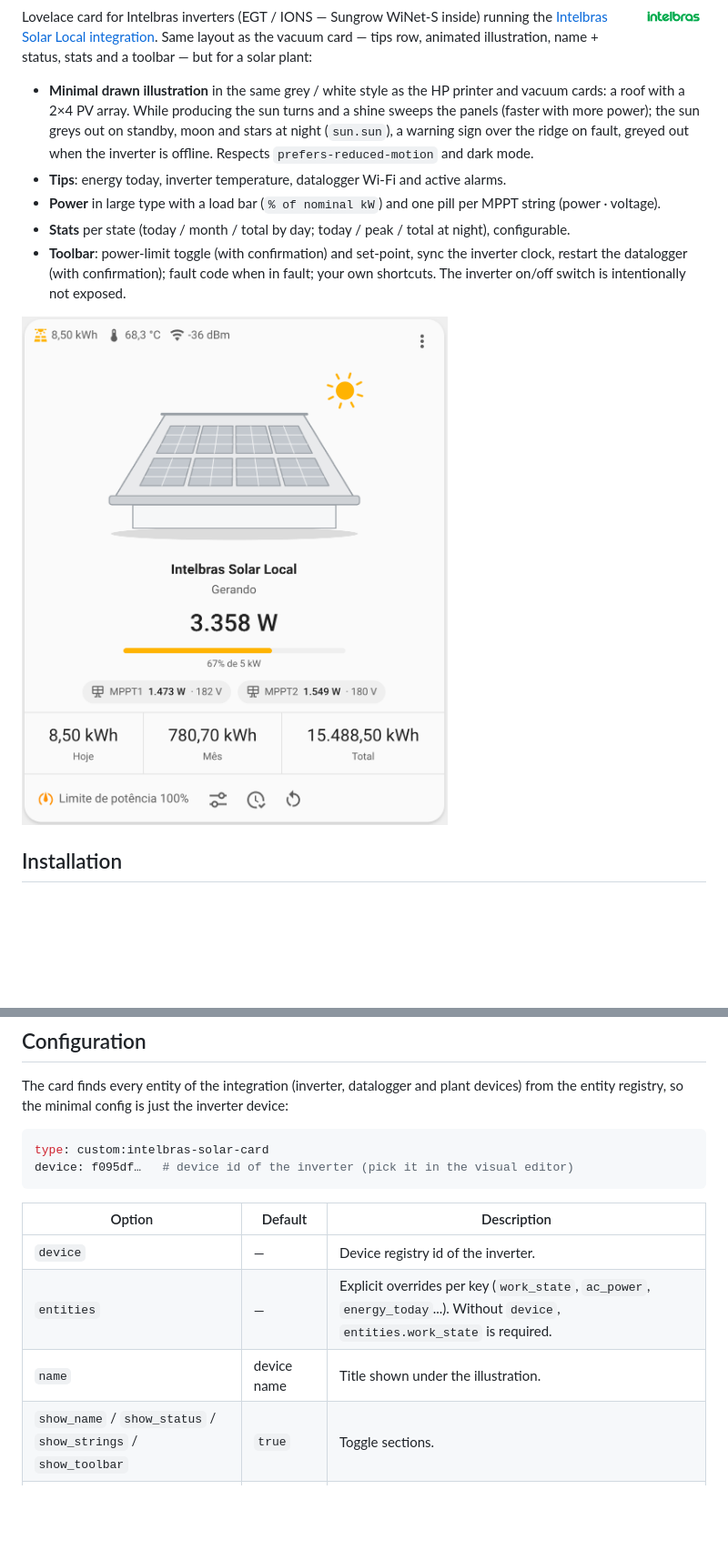
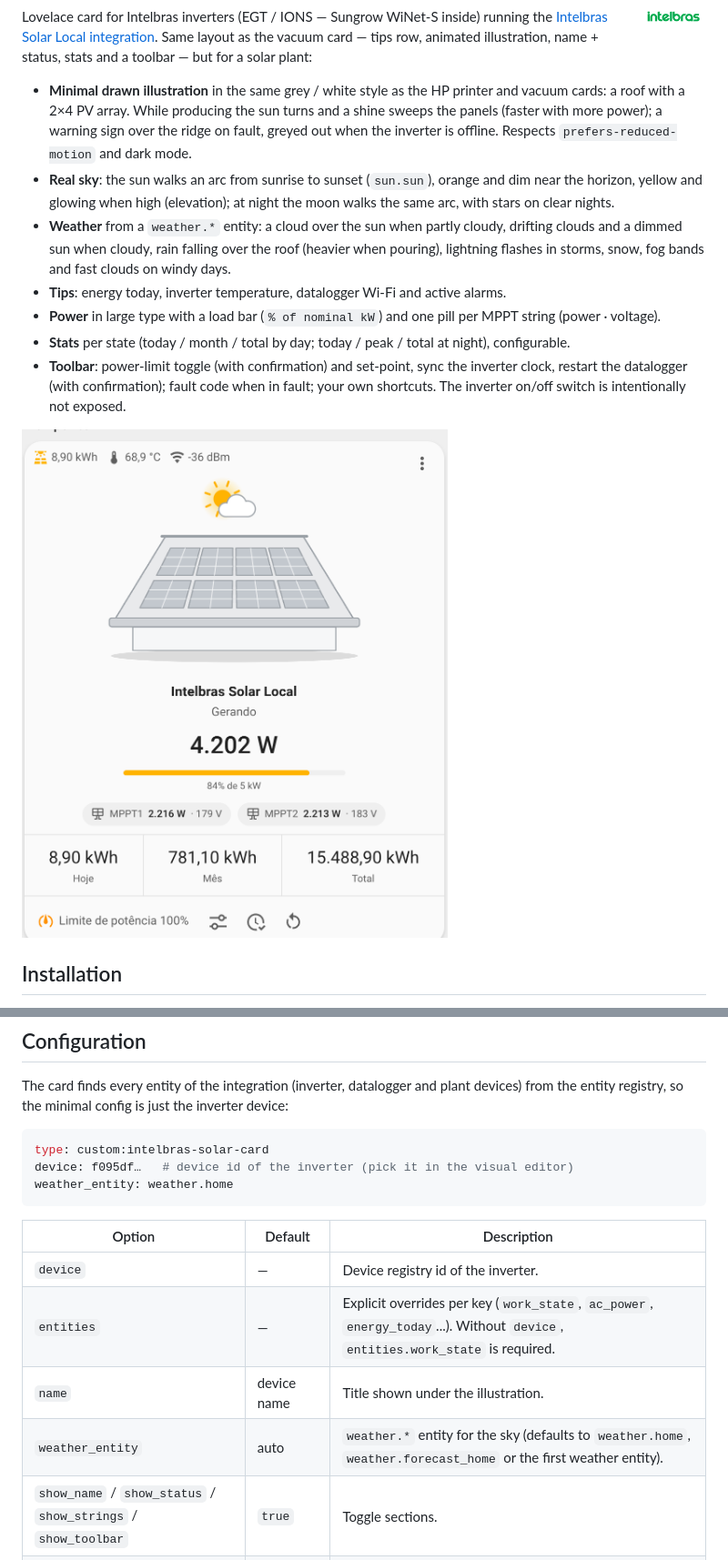
Before and after one commit to hudsonbrendon/intelbras-solar-card, a Markdown page: README.md, 2 parts joined by grey strips. Shown at 91% size. GitHub-like rendering; pictures changed too: assets/example.png; blank space fills up the shorter version.

````diff
--- a/README.md
+++ b/README.md
@@ -13,10 +13,16 @@ status, stats and a toolbar — but for a solar plant:
 
 - **Minimal drawn illustration** in the same grey / white style as the HP
   printer and vacuum cards: a roof with a 2×4 PV array. While producing the
-  sun turns and a shine sweeps the panels (faster with more power); the sun
-  greys out on standby, moon and stars at night (`sun.sun`), a warning sign
-  over the ridge on fault, greyed out when the inverter is offline. Respects
-  `prefers-reduced-motion` and dark mode.
+  sun turns and a shine sweeps the panels (faster with more power); a warning
+  sign over the ridge on fault, greyed out when the inverter is offline.
+  Respects `prefers-reduced-motion` and dark mode.
+- **Real sky**: the sun walks an arc from sunrise to sunset (`sun.sun`), orange
+  and dim near the horizon, yellow and glowing when high (elevation); at night
+  the moon walks the same arc, with stars on clear nights.
+- **Weather** from a `weather.*` entity: a cloud over the sun when partly
+  cloudy, drifting clouds and a dimmed sun when cloudy, rain falling over the
+  roof (heavier when pouring), lightning flashes in storms, snow, fog bands and
+  fast clouds on windy days.
 - **Tips**: energy today, inverter temperature, datalogger Wi-Fi and active
   alarms.
 - **Power** in large type with a load bar (`% of nominal kW`) and one pill per
@@ -48,6 +54,7 @@ device:
 ```yaml
 type: custom:intelbras-solar-card
 device: f095df…   # device id of the inverter (pick it in the visual editor)
+weather_entity: weather.home
 ```
 
 | Option | Default | Description |
@@ -55,6 +62,7 @@ device: f095df…   # device id of the inverter (pick it in the visual editor)
 | `device` | — | Device registry id of the inverter. |
 | `entities` | — | Explicit overrides per key (`work_state`, `ac_power`, `energy_today`...). Without `device`, `entities.work_state` is required. |
 | `name` | device name | Title shown under the illustration. |
+| `weather_entity` | auto | `weather.*` entity for the sky (defaults to `weather.home`, `weather.forecast_home` or the first weather entity). |
 | `show_name` / `show_status` / `show_strings` / `show_toolbar` | `true` | Toggle sections. |
 | `compact_view` | `false` | Hide the illustration, strings and stats. |
 | `language` | HA language | Force `en` or `pt-BR`. |
````
Also changed, not shown: CHANGELOG.md (+2 -0 lines), 10 other files.
